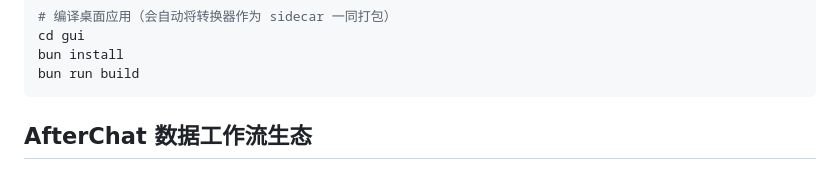
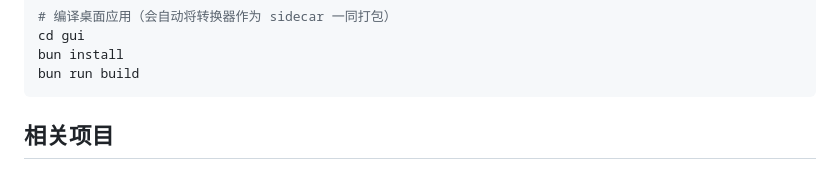
Before and after one commit to AfterThink/AfterChat-Converter, a Markdown page: README.zh-CN.md, the part around one of its changes. GitHub-like rendering.

````diff
--- a/README.zh-CN.md
+++ b/README.zh-CN.md
@@ -105,5 +105,5 @@ bun install
 bun run build
 ```
 
-## AfterChat 数据工作流生态
+## 相关项目
 
````
Also changed, not shown: other parts of README.zh-CN.md (+2 -18 lines), README.md (+3 -18 lines).
